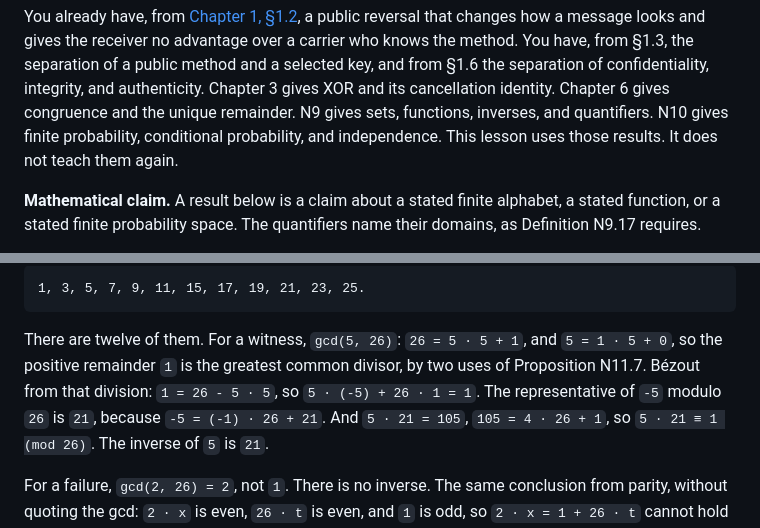
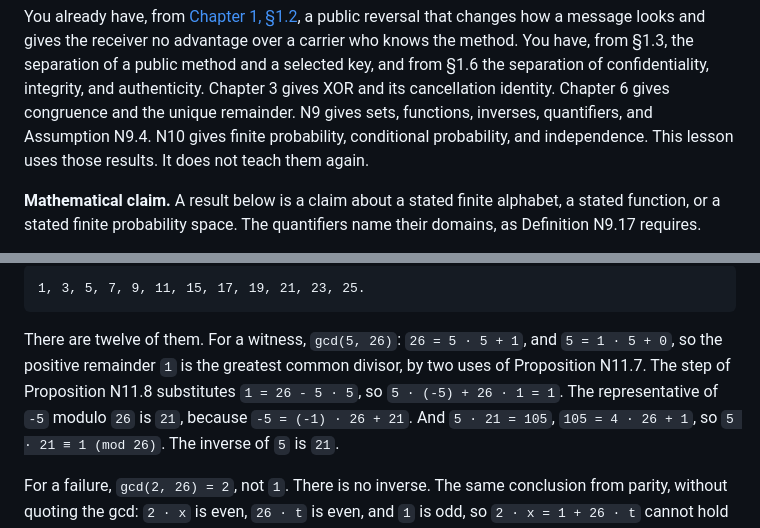
Before and after one commit to chasebryan/orange, a Markdown page: docs/book/NOVICE_PROTECT.md, 2 parts joined by grey strips. Rendered like a GitHub page.

```diff
--- a/docs/book/NOVICE_PROTECT.md
+++ b/docs/book/NOVICE_PROTECT.md
@@ -19,9 +19,10 @@ advantage over a carrier who knows the method. You have, from §1.3, the
 separation of a public method and a selected key, and from §1.6 the
 separation of confidentiality, integrity, and authenticity. Chapter 3 gives
 XOR and its cancellation identity. Chapter 6 gives congruence and the unique
-remainder. N9 gives sets, functions, inverses, and quantifiers. N10 gives
-finite probability, conditional probability, and independence. This lesson
-uses those results. It does not teach them again.
+remainder. N9 gives sets, functions, inverses, quantifiers, and
+Assumption N9.4. N10 gives finite probability, conditional probability,
+and independence. This lesson uses those results. It does not teach them
+again.
 
 **Mathematical claim.** A result below is a claim about a stated finite
 alphabet, a stated function, or a stated finite probability space. The
@@ -967,9 +994,10 @@ residue is `13` alone. The residues that remain are the odds other than
 
 There are twelve of them. For a witness, `gcd(5, 26)`: `26 = 5 · 5 + 1`,
 and `5 = 1 · 5 + 0`, so the positive remainder `1` is the greatest common
-divisor, by two uses of Proposition N11.7. Bézout from that division:
-`1 = 26 - 5 · 5`, so `5 · (-5) + 26 · 1 = 1`. The representative of `-5`
-modulo `26` is `21`, because `-5 = (-1) · 26 + 21`. And `5 · 21 = 105`,
+divisor, by two uses of Proposition N11.7. The step of Proposition N11.8
+substitutes `1 = 26 - 5 · 5`, so `5 · (-5) + 26 · 1 = 1`. The
+representative of `-5` modulo `26` is `21`, because
+`-5 = (-1) · 26 + 21`. And `5 · 21 = 105`,
 `105 = 4 · 26 + 1`, so `5 · 21 ≡ 1 (mod 26)`. The inverse of `5` is `21`.
 
 For a failure, `gcd(2, 26) = 2`, not `1`. There is no inverse. The same
```
Also changed, not shown: other parts of docs/book/NOVICE_PROTECT.md (+49 -21 lines).
